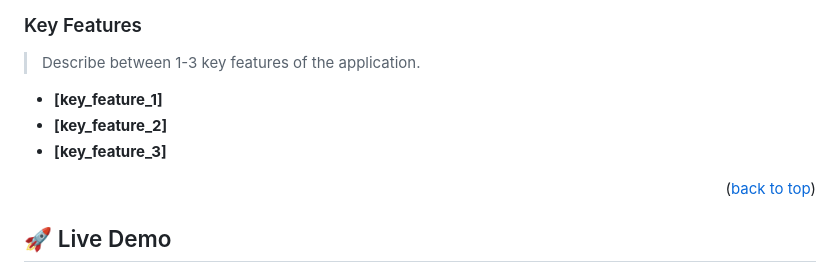
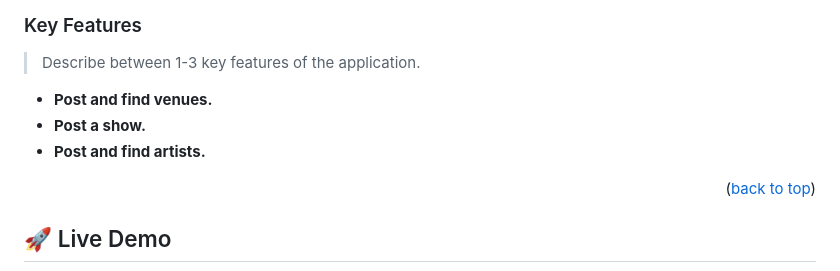
Before and after one commit to Alejandroq12/App-to-book-artists, a Markdown page: README.md, the part around the change. GitHub-like rendering.

```diff
--- a/README.md
+++ b/README.md
@@ -154,9 +154,9 @@ Highlight folders:
 
 > Describe between 1-3 key features of the application.
 
-- **[key_feature_1]**
-- **[key_feature_2]**
-- **[key_feature_3]**
+- **Post and find venues.**
+- **Post a show.**
+- **Post and find artists.**
 
 <p align="right">(<a href="#readme-top">back to top</a>)</p>
 
```
